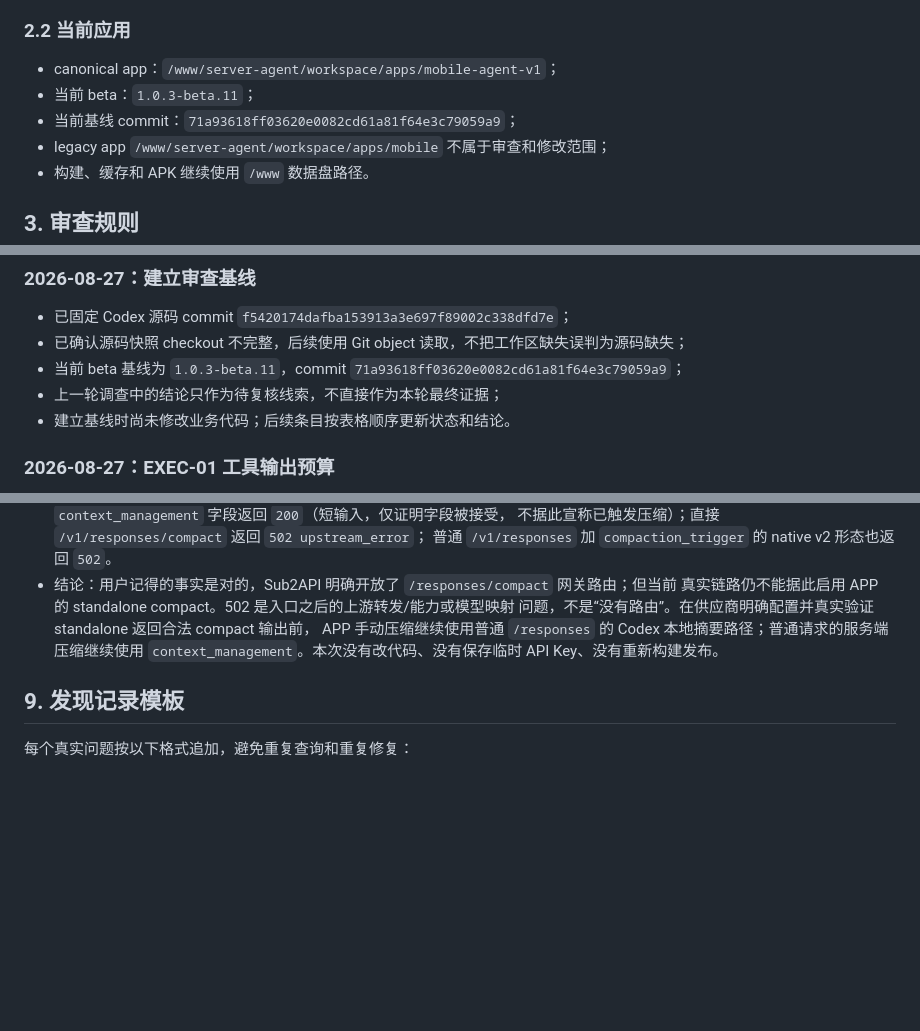
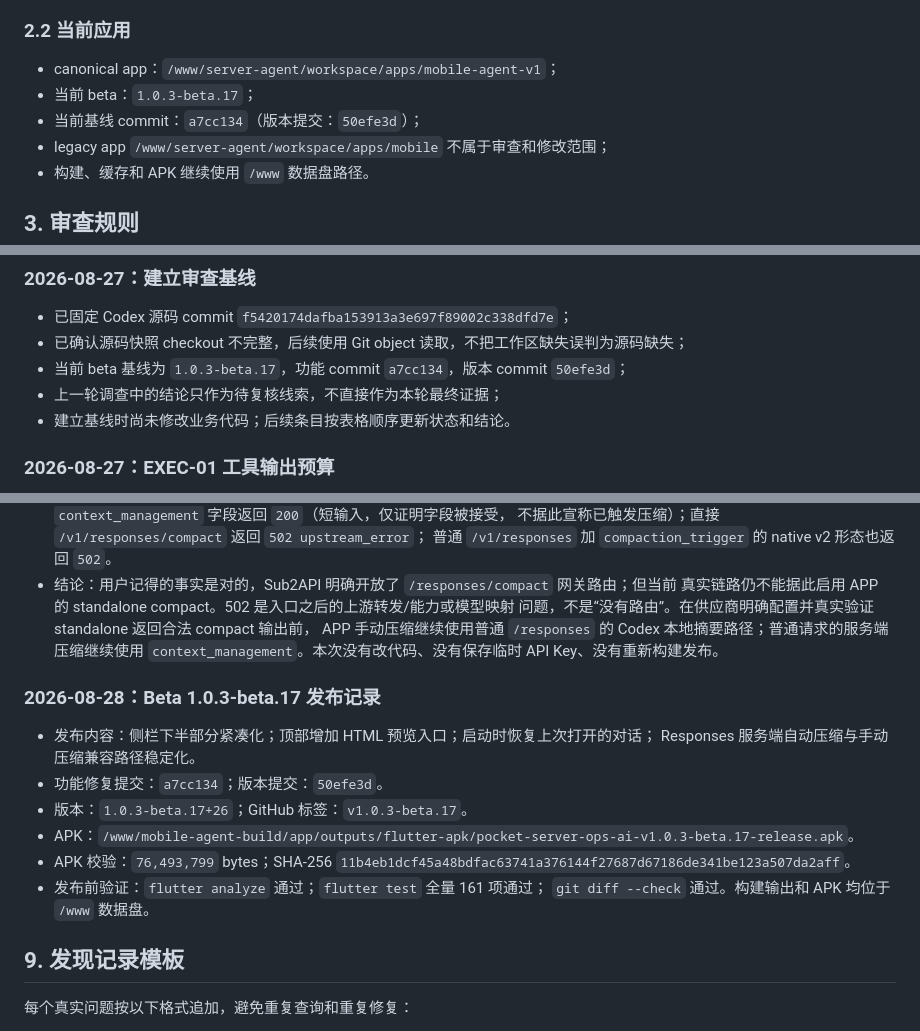
Before and after one commit to 2296199707/pocket-server-ops-ai, a Markdown page: docs/codex-source-audit-mobile-agent-v1.zh-CN.md, 3 parts joined by grey strips. Rendered like a GitHub page; blank space fills up the shorter version.

Commit message:
docs: record beta 1.0.3-beta.17 release

```diff
--- a/docs/codex-source-audit-mobile-agent-v1.zh-CN.md
+++ b/docs/codex-source-audit-mobile-agent-v1.zh-CN.md
@@ -26,8 +26,8 @@
 ### 2.2 当前应用
 
 - canonical app：`/www/server-agent/workspace/apps/mobile-agent-v1`；
-- 当前 beta：`1.0.3-beta.11`；
-- 当前基线 commit：`71a93618ff03620e0082cd61a81f64e3c79059a9`；
+- 当前 beta：`1.0.3-beta.17`；
+- 当前基线 commit：`a7cc134`（版本提交：`50efe3d`）；
 - legacy app `/www/server-agent/workspace/apps/mobile` 不属于审查和修改范围；
 - 构建、缓存和 APK 继续使用 `/www` 数据盘路径。
 
@@ -131,7 +131,7 @@
 
 - 已固定 Codex 源码 commit `f5420174dafba153913a3e697f89002c338dfd7e`；
 - 已确认源码快照 checkout 不完整，后续使用 Git object 读取，不把工作区缺失误判为源码缺失；
-- 当前 beta 基线为 `1.0.3-beta.11`，commit `71a93618ff03620e0082cd61a81f64e3c79059a9`；
+- 当前 beta 基线为 `1.0.3-beta.17`，功能 commit `a7cc134`，版本 commit `50efe3d`；
 - 上一轮调查中的结论只作为待复核线索，不直接作为本轮最终证据；
 - 建立基线时尚未修改业务代码；后续条目按表格顺序更新状态和结论。
 
@@ -928,6 +928,18 @@
   APP 手动压缩继续使用普通 `/responses` 的 Codex 本地摘要路径；普通请求的服务端压缩继续使用
   `context_management`。本次没有改代码、没有保存临时 API Key、没有重新构建发布。
 
+### 2026-08-28：Beta 1.0.3-beta.17 发布记录
+
+- 发布内容：侧栏下半部分紧凑化；顶部增加 HTML 预览入口；启动时恢复上次打开的对话；
+  Responses 服务端自动压缩与手动压缩兼容路径稳定化。
+- 功能修复提交：`a7cc134`；版本提交：`50efe3d`。
+- 版本：`1.0.3-beta.17+26`；GitHub 标签：`v1.0.3-beta.17`。
+- APK：`/www/mobile-agent-build/app/outputs/flutter-apk/pocket-server-ops-ai-v1.0.3-beta.17-release.apk`。
+- APK 校验：`76,493,799` bytes；SHA-256
+  `11b4eb1dcf45a48bdfac63741a376144f27687d67186de341be123a507da2aff`。
+- 发布前验证：`flutter analyze` 通过；`flutter test` 全量 161 项通过；
+  `git diff --check` 通过。构建输出和 APK 均位于 `/www` 数据盘。
+
 ## 9. 发现记录模板
 
 每个真实问题按以下格式追加，避免重复查询和重复修复：
```
Also changed, not shown: other parts of docs/codex-source-audit-mobile-agent-v1.zh-CN.md (+12 -12 lines).
